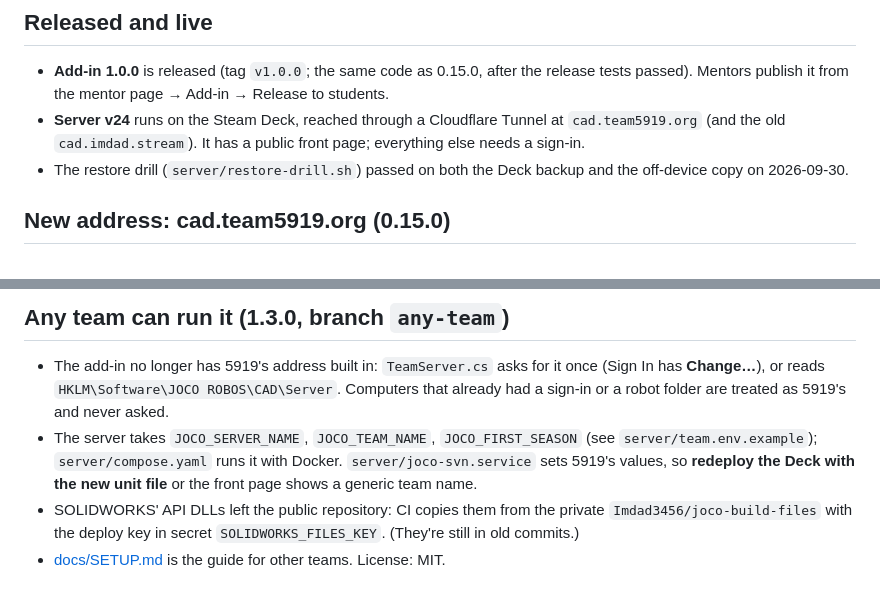
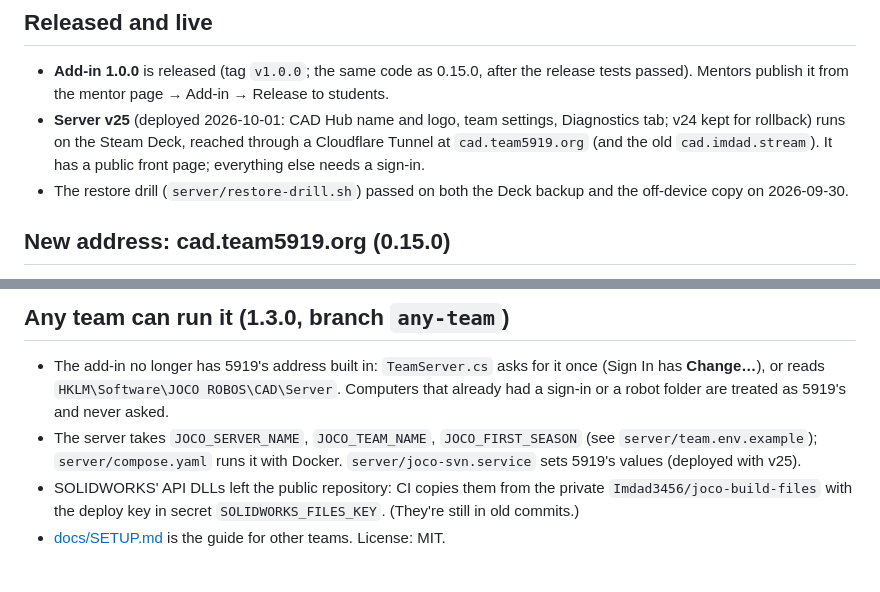
Before and after one commit to Imdad3456/joco-robos-cad, a Markdown page: docs/HANDOFF.md, 2 parts joined by grey strips. GitHub-like rendering.

Commit message:
Handoff: server v25 deployed
Co-Authored-By: Claude Opus 5.5 <noreply@anthropic.com>

```diff
--- a/docs/HANDOFF.md
+++ b/docs/HANDOFF.md
@@ -4,7 +4,7 @@ For the next Claude session (cloud) or anyone picking this up.
 
 ## Released and live
 - **Add-in 1.0.0** is released (tag `v1.0.0`; the same code as 0.15.0, after the release tests passed). Mentors publish it from the mentor page → Add-in → Release to students.
-- **Server v24** runs on the Steam Deck, reached through a Cloudflare Tunnel at `cad.team5919.org` (and the old `cad.imdad.stream`). It has a public front page; everything else needs a sign-in.
+- **Server v25** (deployed 2026-10-01: CAD Hub name and logo, team settings, Diagnostics tab; v24 kept for rollback) runs on the Steam Deck, reached through a Cloudflare Tunnel at `cad.team5919.org` (and the old `cad.imdad.stream`). It has a public front page; everything else needs a sign-in.
 - The restore drill (`server/restore-drill.sh`) passed on both the Deck backup and the off-device copy on 2026-09-30.
 
 ## New address: cad.team5919.org (0.15.0)
@@ -17,7 +17,7 @@ A student at Johnston Community College (JCC) can't connect from the add-in. Ser
 
 ## Any team can run it (1.3.0, branch `any-team`)
 - The add-in no longer has 5919's address built in: `TeamServer.cs` asks for it once (Sign In has **Change…**), or reads `HKLM\Software\JOCO ROBOS\CAD\Server`. Computers that already had a sign-in or a robot folder are treated as 5919's and never asked.
-- The server takes `JOCO_SERVER_NAME`, `JOCO_TEAM_NAME`, `JOCO_FIRST_SEASON` (see `server/team.env.example`); `server/compose.yaml` runs it with Docker. `server/joco-svn.service` sets 5919's values, so **redeploy the Deck with the new unit file** or the front page shows a generic team name.
+- The server takes `JOCO_SERVER_NAME`, `JOCO_TEAM_NAME`, `JOCO_FIRST_SEASON` (see `server/team.env.example`); `server/compose.yaml` runs it with Docker. `server/joco-svn.service` sets 5919's values (deployed with v25).
 - SOLIDWORKS' API DLLs left the public repository: CI copies them from the private `Imdad3456/joco-build-files` with the deploy key in secret `SOLIDWORKS_FILES_KEY`. (They're still in old commits.)
 - [docs/SETUP.md](SETUP.md) is the guide for other teams. License: MIT.
 
```
